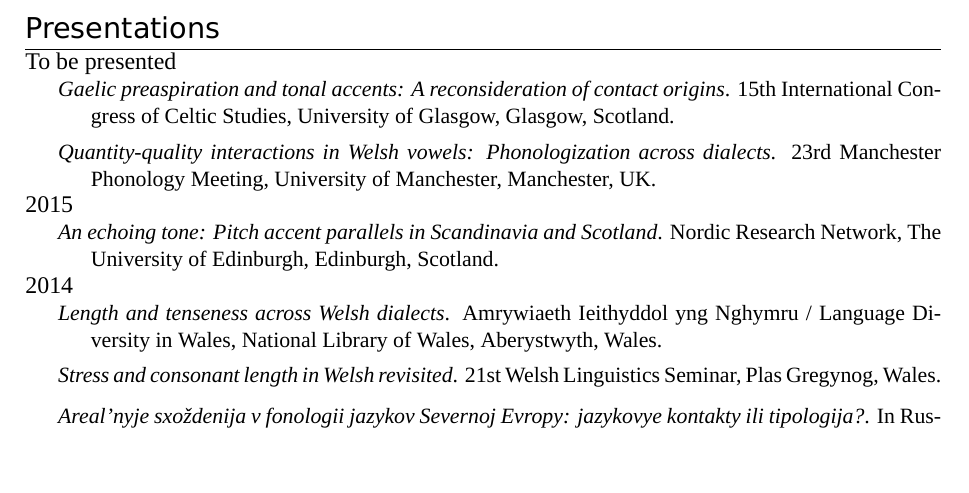
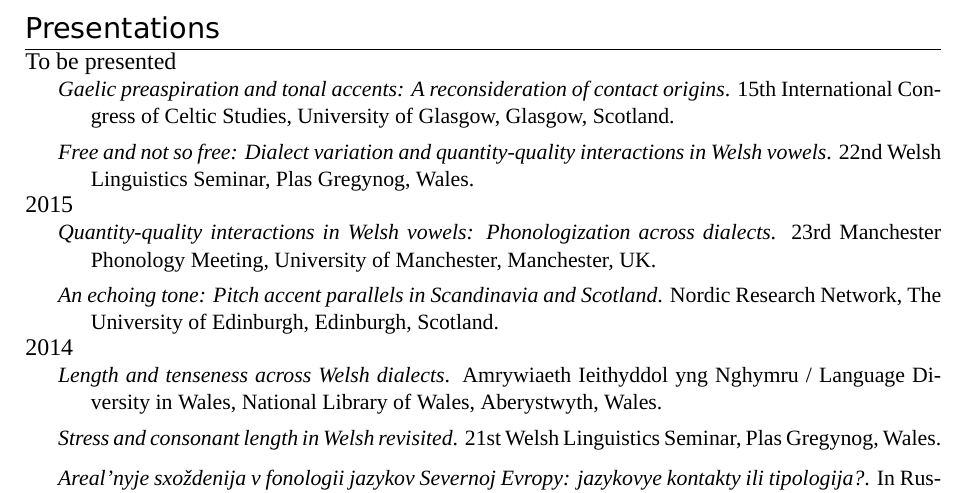
Before and after one commit to anghyflawn/cv, a LaTeX CV (cv.tex): part of page 3 of 8, cut so that both start at the same text, the shorter picture padded with empty space. Compiled offline with XeLaTeX; a missing font is replaced by an installed copy or a similar font.

Commit message:
Add mfm & Gregynog

```diff
--- a/cv.tex
+++ b/cv.tex
@@ -120,8 +120,9 @@ Examiner: \href{http://www.philol.msu.ru/~ruslang/about/employee/knyazev.s.v/}{D
 \section{Presentations}
 
 \yearblock[To be presented]{\textit{Gaelic preaspiration and tonal accents: A reconsideration of contact origins}. 15th International Congress of Celtic Studies, University of Glasgow, Glasgow, Scotland.}
-\yearblock{\textit{Quantity-quality interactions in Welsh vowels: Phonologization across dialects}. 23rd Manchester Phonology Meeting, University of Manchester, Manchester, UK.}
-\yearblock[2015]{\textit{An echoing tone: Pitch accent parallels in Scandinavia and Scotland}. Nordic Research Network, The University of Edinburgh, Edinburgh, Scotland.}
+\yearblock{\textit{Free and not so free: Dialect variation and quantity-quality interactions in Welsh vowels}. 22nd Welsh Linguistics Seminar, Plas Gregynog, Wales.}
+\yearblock[2015]{\textit{Quantity-quality interactions in Welsh vowels: Phonologization across dialects}. 23rd Manchester Phonology Meeting, University of Manchester, Manchester, UK.}
+\yearblock{\textit{An echoing tone: Pitch accent parallels in Scandinavia and Scotland}. Nordic Research Network, The University of Edinburgh, Edinburgh, Scotland.}
 \yearblock[2014]{\textit{Length and tenseness across Welsh dialects}. Amrywiaeth Ieithyddol yng Nghymru~/ Language Diversity in Wales, National Library of Wales, Aberystwyth, Wales.}
 \yearblock{\textit{Stress and consonant length in Welsh revisited}. 21st Welsh Linguistics Seminar, Plas Gregynog, Wales.}
 \yearblock{\textit{Areal'nyje sxoždenija v fonologii jazykov Severnoj Evropy: jazykovye kontakty ili tipologija?}. In Russian: \enquote{Areal similarities in the phonologies of Northern European languages: language contact or typology?} Invited talk, Phonology Seminar, Moscow State University, Moscow, Russia.}
```
Also changed, not shown: cv.pdf, 1 other file.
